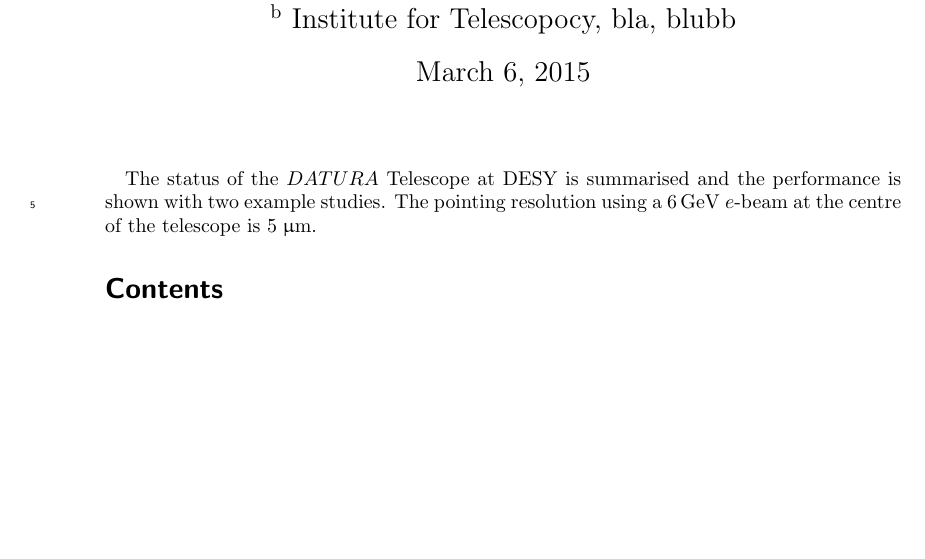
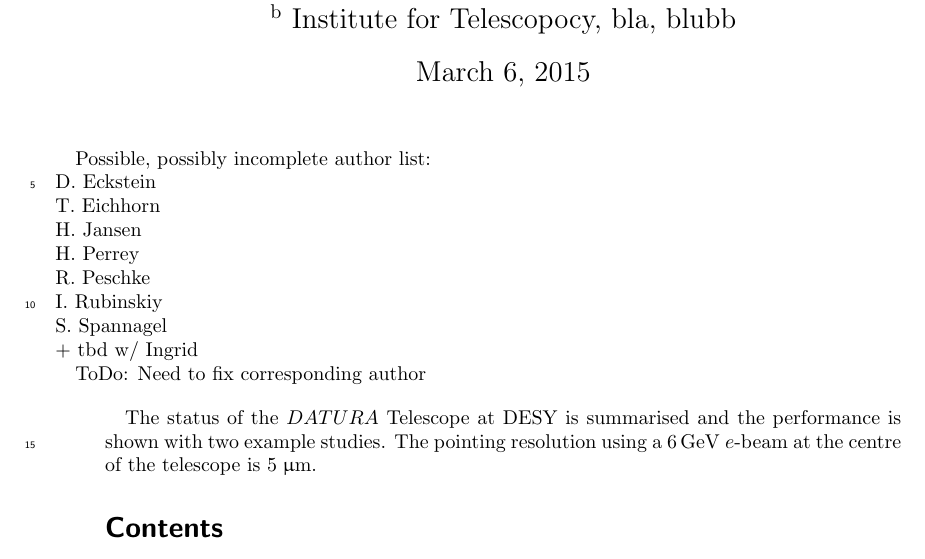
Before and after one commit to beam-telescopes/StatusTelescope2015-Paper, a LaTeX document (main.tex): part of page 1 of 11, cut so that both start at the same text, the shorter picture padded with empty space. Compiled offline with pdfLaTeX.

Commit message:
added author list considerations

```diff
--- a/main.tex
+++ b/main.tex
@@ -16,6 +16,7 @@
 \usepackage{epstopdf}
 \usepackage{stfloats}
 \usepackage{upgreek}
+\usepackage{verbatim}
 
 \newcommand{\e}{\ensuremath{\mathnormal{e}}}
 \newcommand{\h}{\ensuremath{\mathnormal{h}}}
@@ -42,6 +45,19 @@ ${}^{\textrm{b}}$ Institute for Telescopocy, bla, blubb
 
 \begin{document}
 \maketitle
+
+Possible, possibly incomplete author list:\\
+D. Eckstein\\
+T. Eichhorn\\
+H. Jansen\\
+H. Perrey\\
+R. Peschke\\
+I. Rubinskiy\\
+S. Spannagel\\
++ tbd w/ Ingrid
+
+ToDo: Need to fix corresponding author
+
 
 \abstract{
 The status of the $\Datura$ Telescope at DESY is summarised and the performance is shown with two example studies.
```
Also changed, not shown: main.tex (2 more changed lines).
